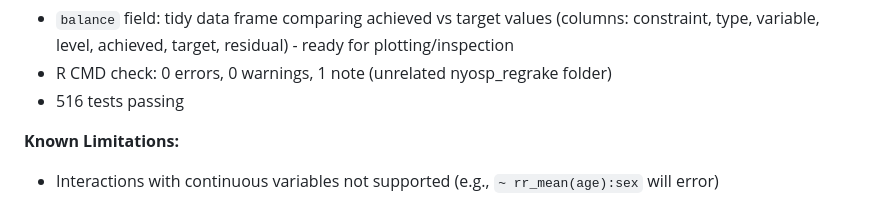
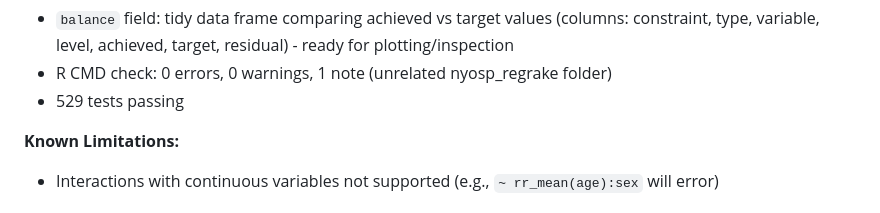
Before and after one commit to andytimm/regrake, a Markdown page: CLAUDE.md, the part around the change. Rendered like a GitHub page.

Commit message:
Update test count in CLAUDE.md (516 → 529)
Co-Authored-By: Claude Opus 4.5 <noreply@anthropic.com>

```diff
--- a/CLAUDE.md
+++ b/CLAUDE.md
@@ -64,7 +64,7 @@ data + formula_spec + target_values → construct_admm_inputs() → design_matri
   - `survey_design` - survey package design objects
 - `balance` field: tidy data frame comparing achieved vs target values (columns: constraint, type, variable, level, achieved, target, residual) - ready for plotting/inspection
 - R CMD check: 0 errors, 0 warnings, 1 note (unrelated nyosp_regrake folder)
-- 516 tests passing
+- 529 tests passing
 
 **Known Limitations:**
 - Interactions with continuous variables not supported (e.g., `~ rr_mean(age):sex` will error)
```
